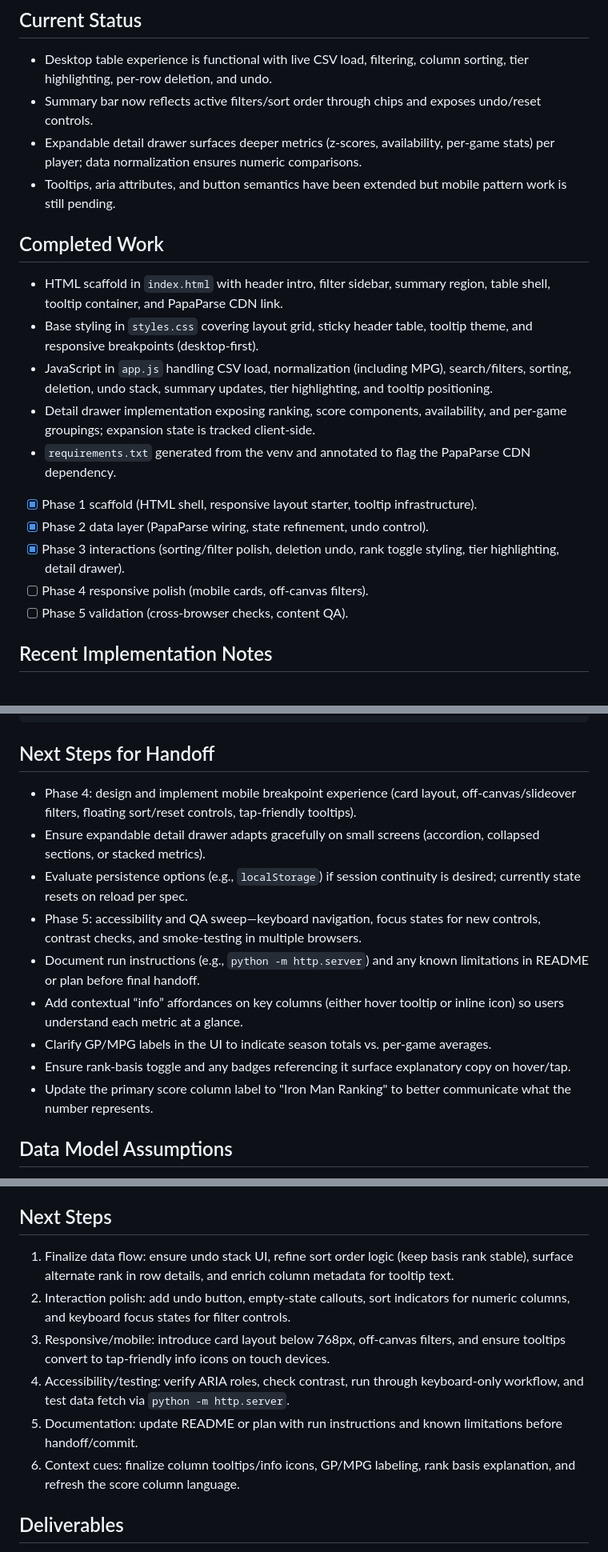
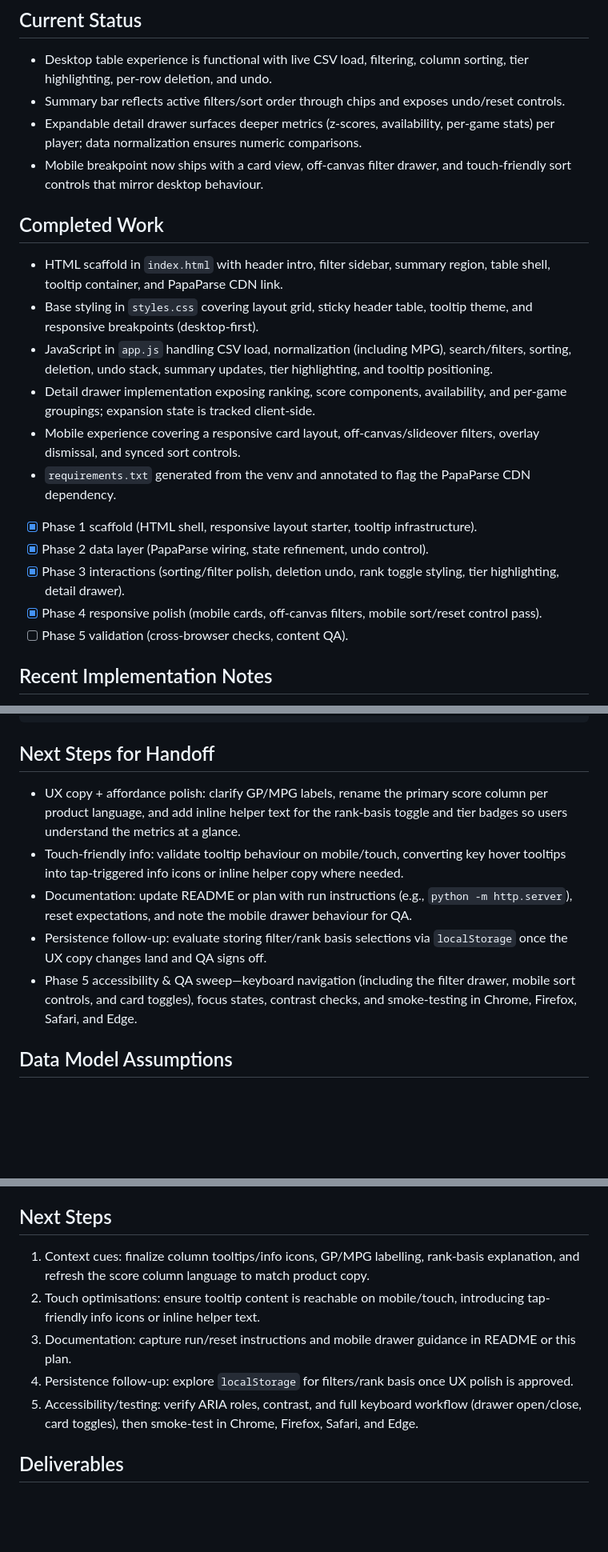
Before and after one commit to AlexIbby/playerScraping, a Markdown page: table ui/Table_UI_Plan.md, 3 parts joined by grey strips. Shown at 80% size. GitHub-like rendering; blank space fills up the shorter version.

Commit message:
updates to plan

````diff
--- a/table ui/Table_UI_Plan.md
+++ b/table ui/Table_UI_Plan.md
@@ -9,21 +9,22 @@
 
 ## Current Status
 - Desktop table experience is functional with live CSV load, filtering, column sorting, tier highlighting, per-row deletion, and undo.
-- Summary bar now reflects active filters/sort order through chips and exposes undo/reset controls.
+- Summary bar reflects active filters/sort order through chips and exposes undo/reset controls.
 - Expandable detail drawer surfaces deeper metrics (z-scores, availability, per-game stats) per player; data normalization ensures numeric comparisons.
-- Tooltips, aria attributes, and button semantics have been extended but mobile pattern work is still pending.
+- Mobile breakpoint now ships with a card view, off-canvas filter drawer, and touch-friendly sort controls that mirror desktop behaviour.
 
 ## Completed Work
 - HTML scaffold in `index.html` with header intro, filter sidebar, summary region, table shell, tooltip container, and PapaParse CDN link.
 - Base styling in `styles.css` covering layout grid, sticky header table, tooltip theme, and responsive breakpoints (desktop-first).
 - JavaScript in `app.js` handling CSV load, normalization (including MPG), search/filters, sorting, deletion, undo stack, summary updates, tier highlighting, and tooltip positioning.
 - Detail drawer implementation exposing ranking, score components, availability, and per-game groupings; expansion state is tracked client-side.
+- Mobile experience covering a responsive card layout, off-canvas/slideover filters, overlay dismissal, and synced sort controls.
 - `requirements.txt` generated from the venv and annotated to flag the PapaParse CDN dependency.
 
 - [x] Phase 1 scaffold (HTML shell, responsive layout starter, tooltip infrastructure).
 - [x] Phase 2 data layer (PapaParse wiring, state refinement, undo control).
 - [x] Phase 3 interactions (sorting/filter polish, deletion undo, rank toggle styling, tier highlighting, detail drawer).
-- [ ] Phase 4 responsive polish (mobile cards, off-canvas filters).
+- [x] Phase 4 responsive polish (mobile cards, off-canvas filters, mobile sort/reset control pass).
 - [ ] Phase 5 validation (cross-browser checks, content QA).
 
 ## Recent Implementation Notes
@@ -45,15 +46,11 @@ table ui/
 ```
 
 ## Next Steps for Handoff
-- Phase 4: design and implement mobile breakpoint experience (card layout, off-canvas/slideover filters, floating sort/reset controls, tap-friendly tooltips).
-- Ensure expandable detail drawer adapts gracefully on small screens (accordion, collapsed sections, or stacked metrics).
-- Evaluate persistence options (e.g., `localStorage`) if session continuity is desired; currently state resets on reload per spec.
-- Phase 5: accessibility and QA sweep—keyboard navigation, focus states for new controls, contrast checks, and smoke-testing in multiple browsers.
-- Document run instructions (e.g., `python -m http.server`) and any known limitations in README or plan before final handoff.
-- Add contextual “info” affordances on key columns (either hover tooltip or inline icon) so users understand each metric at a glance.
-- Clarify GP/MPG labels in the UI to indicate season totals vs. per-game averages.
-- Ensure rank-basis toggle and any badges referencing it surface explanatory copy on hover/tap.
-- Update the primary score column label to "Iron Man Ranking" to better communicate what the number represents.
+- UX copy + affordance polish: clarify GP/MPG labels, rename the primary score column per product language, and add inline helper text for the rank-basis toggle and tier badges so users understand the metrics at a glance.
+- Touch-friendly info: validate tooltip behaviour on mobile/touch, converting key hover tooltips into tap-triggered info icons or inline helper copy where needed.
+- Documentation: update README or plan with run instructions (e.g., `python -m http.server`), reset expectations, and note the mobile drawer behaviour for QA.
+- Persistence follow-up: evaluate storing filter/rank basis selections via `localStorage` once the UX copy changes land and QA signs off.
+- Phase 5 accessibility & QA sweep—keyboard navigation (including the filter drawer, mobile sort controls, and card toggles), focus states, contrast checks, and smoke-testing in Chrome, Firefox, Safari, and Edge.
 
 ## Data Model Assumptions
 - Source: `ironmen_rankings.csv` in repo root; columns include `name_full`, `IronMan_Rank`, `Good_IronMan_Rank`, `team`, `pos`, `ADP`, scoring components (`IronMan_Score`, `Good_IronMan_Score`, `DurabilityZ`, `ProductionZ`, `EfficiencyZ`, `MinutesZ`, `ValueZ`), availability stats (`GP`, `Minutes`, `Weighted_GP`, `GP_Median`, `Durability_Composite`, `Durability_Penalty`, `Seasons_Used`), and per-game box score rates.
@@ -159,12 +156,11 @@ table ui/
 
 
 ## Next Steps
-1. Finalize data flow: ensure undo stack UI, refine sort order logic (keep basis rank stable), surface alternate rank in row details, and enrich column metadata for tooltip text.
-2. Interaction polish: add undo button, empty-state callouts, sort indicators for numeric columns, and keyboard focus states for filter controls.
-3. Responsive/mobile: introduce card layout below 768px, off-canvas filters, and ensure tooltips convert to tap-friendly info icons on touch devices.
-4. Accessibility/testing: verify ARIA roles, check contrast, run through keyboard-only workflow, and test data fetch via `python -m http.server`.
-5. Documentation: update README or plan with run instructions and known limitations before handoff/commit.
-6. Context cues: finalize column tooltips/info icons, GP/MPG labeling, rank basis explanation, and refresh the score column language.
+1. Context cues: finalize column tooltips/info icons, GP/MPG labelling, rank-basis explanation, and refresh the score column language to match product copy.
+2. Touch optimisations: ensure tooltip content is reachable on mobile/touch, introducing tap-friendly info icons or inline helper text.
+3. Documentation: capture run/reset instructions and mobile drawer guidance in README or this plan.
+4. Persistence follow-up: explore `localStorage` for filters/rank basis once UX polish is approved.
+5. Accessibility/testing: verify ARIA roles, contrast, and full keyboard workflow (drawer open/close, card toggles), then smoke-test in Chrome, Firefox, Safari, and Edge.
 
 ## Deliverables
 - `table ui/index.html`, `table ui/styles.css`, `table ui/app.js` implementing the plan above, including an introductory paragraph explaining the table’s purpose and interactions in plain language.
````
